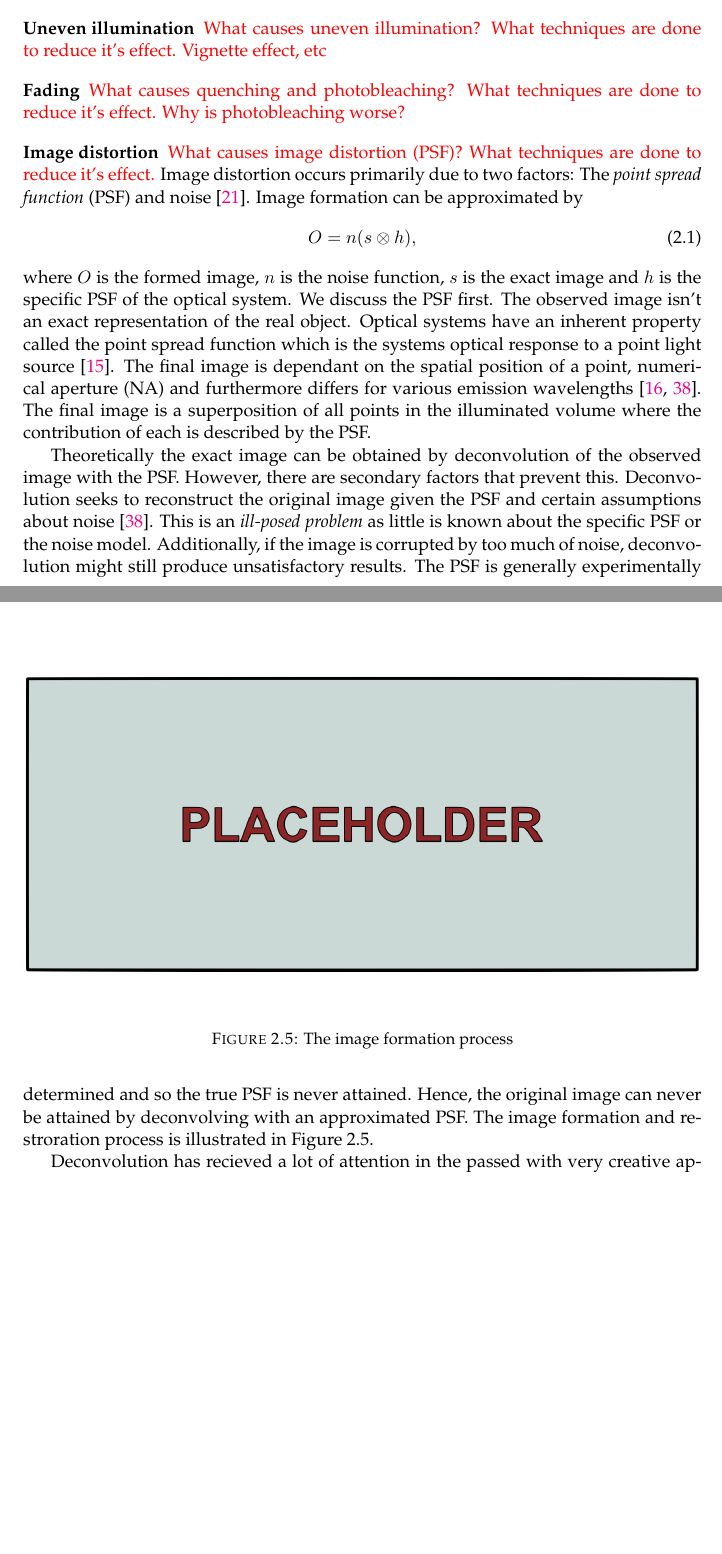
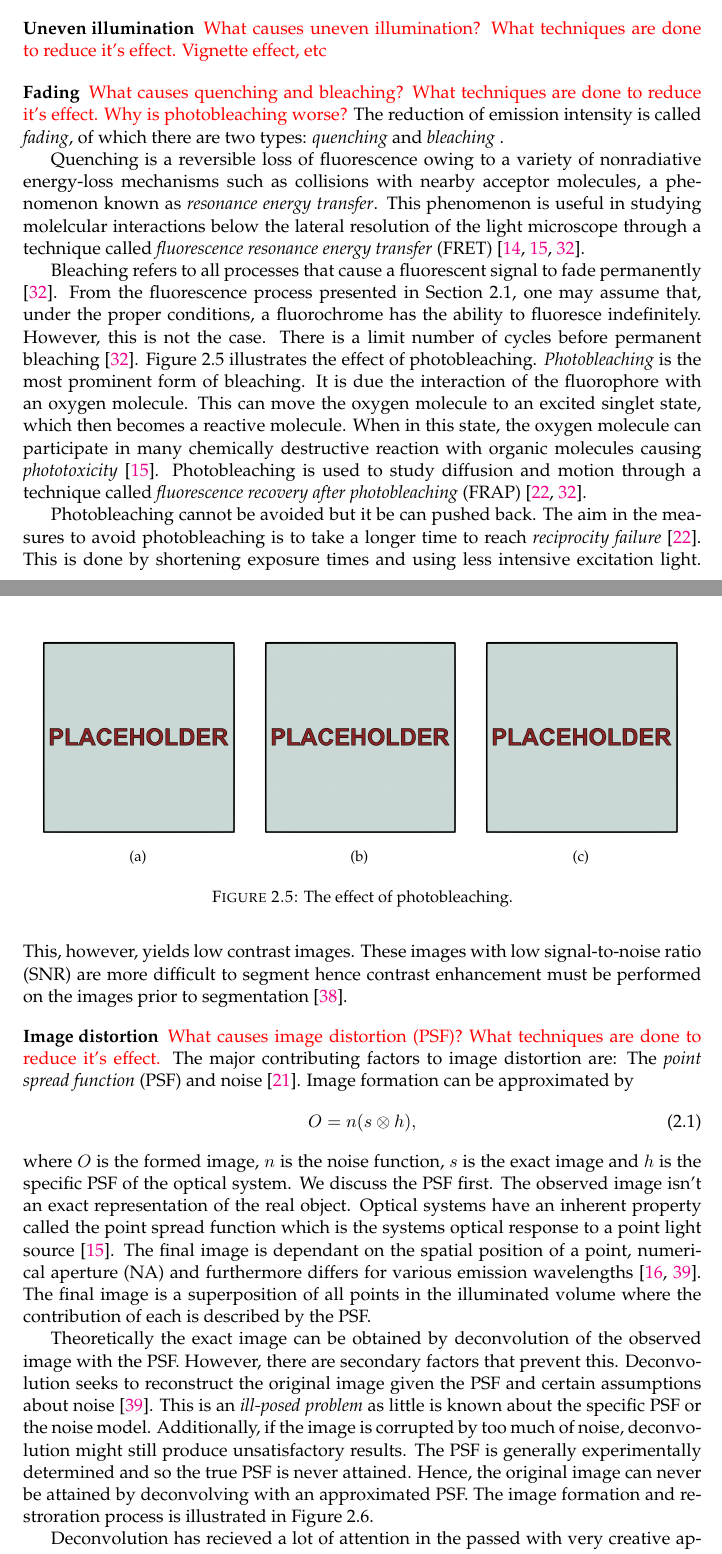
Before and after one commit to rai0504/MScThesis, a LaTeX thesis (main.tex, which reads Chapters/ChapterD.tex): two parts of pages 21 and 22 of 31 before the commit and two parts of pages 21 and 22 of 32 after it, joined at a grey line, cut so that both start at the same text, the shorter picture padded with empty space. Compiled offline with pdfLaTeX.

Commit message:
Image Processing - Fading
Updated the Fading content

```diff
--- a/Chapters/ChapterD.tex
+++ b/Chapters/ChapterD.tex
@@ -301,12 +301,40 @@ Here we present some of the commonly occuring factors that reduce image quality
 \end{definition}
 
 \begin{definition}[Fading]
-	\textcolor{red}{What causes quenching and photobleaching? What techniques are done to reduce it's effect. Why is photobleaching worse?}
+	\textcolor{red}{What causes quenching and bleaching? What techniques are done to reduce it's effect. Why is photobleaching worse?}
+	The reduction of emission intensity is called \textit{fading}, of which there are two types: \textit{quenching} and \textit{bleaching} .
+
+	Quenching is a reversible loss of fluorescence owing to a variety of nonradiative energy-loss mechanisms such as collisions with nearby acceptor molecules, a phenomenon known as \textit{resonance energy transfer}. This phenomenon is useful in studying molelcular interactions below the lateral resolution of the light microscope through a technique called \textit{fluorescence resonance energy transfer} (FRET) \cite{Spring2003,Danek2012,LichtmanConchello2005}.
+
+	Bleaching refers to all processes that cause a fluorescent signal to fade permanently \citep{LichtmanConchello2005}. From the fluorescence process presented in \Cref{sec:PhysicsOfFluorescence}, one may assume that, under the proper conditions, a fluorochrome has the ability to fluoresce indefinitely. However, this is not the case. There is a limit number of cycles before permanent bleaching \citep{LichtmanConchello2005}. \Cref{fig:bleaching} illustrates the effect of photobleaching. \textit{Photobleaching} is the most prominent form of bleaching. It is due the interaction of the fluorophore with an oxygen molecule. This can move the oxygen molecule to an excited singlet state, which then becomes a reactive molecule. When in this state, the oxygen molecule can participate in many chemically destructive reaction with organic molecules causing \textit{phototoxicity} \citep{Danek2012}. Photobleaching is used to study diffusion and motion through a technique called \textit{fluorescence recovery after photobleaching} (FRAP) \citep{LichtmanConchello2005,AbramowitzDavidson2016}.
+
+	Photobleaching cannot be avoided but it be can pushed back. The aim in the measures to avoid photobleaching is to take a longer time to reach \textit{reciprocity failure} \citep{AbramowitzDavidson2016}. This is done by shortening exposure times and using less intensive excitation light. This, however, yields low contrast images. These images with low signal-to-noise ratio (SNR) are more difficult to segment hence contrast enhancement must be performed on the images prior to segmentation \citep{Boppart2005}.
+	\begin{figure}[!t]
+		\centering
+		\subfigure[]
+		{
+			\includegraphics[width=0.3\columnwidth]{placeholder_square.png}
+			\label{fig:label1}
+		}
+		\subfigure[]
+		{
+			\includegraphics[width=0.3\columnwidth]{placeholder_square.png}
+			\label{fig:label2}
+		}
+		\subfigure[]
+		{
+			\includegraphics[width=0.3\columnwidth]{placeholder_square.png}
+			\label{fig:label3}
+		}
+%		\includegraphics[width=\columnwidth]{placeholder_rect.png}
+		\caption{The effect of photobleaching.}
+		\label{fig:bleaching}
+	\end{figure}
 \end{definition}
 
 \begin{definition}[Image distortion]
 	\textcolor{red}{What causes image distortion (PSF)? What techniques are done to reduce it's effect.}
-	Image distortion occurs primarily due to two factors: The \textit{point spread function} (PSF) and noise \citep{Sarder2006}.
+	The major contributing factors to image distortion are: The \textit{point spread function} (PSF) and noise \citep{Sarder2006}.
 	Image formation can be approximated by
 	\begin{equation}
 		O = n(s \otimes h),
```
Also changed, not shown: example.bib (+15 -0 lines), main.pdf, Chapters/ChapterD.tex (2 more changed lines).
